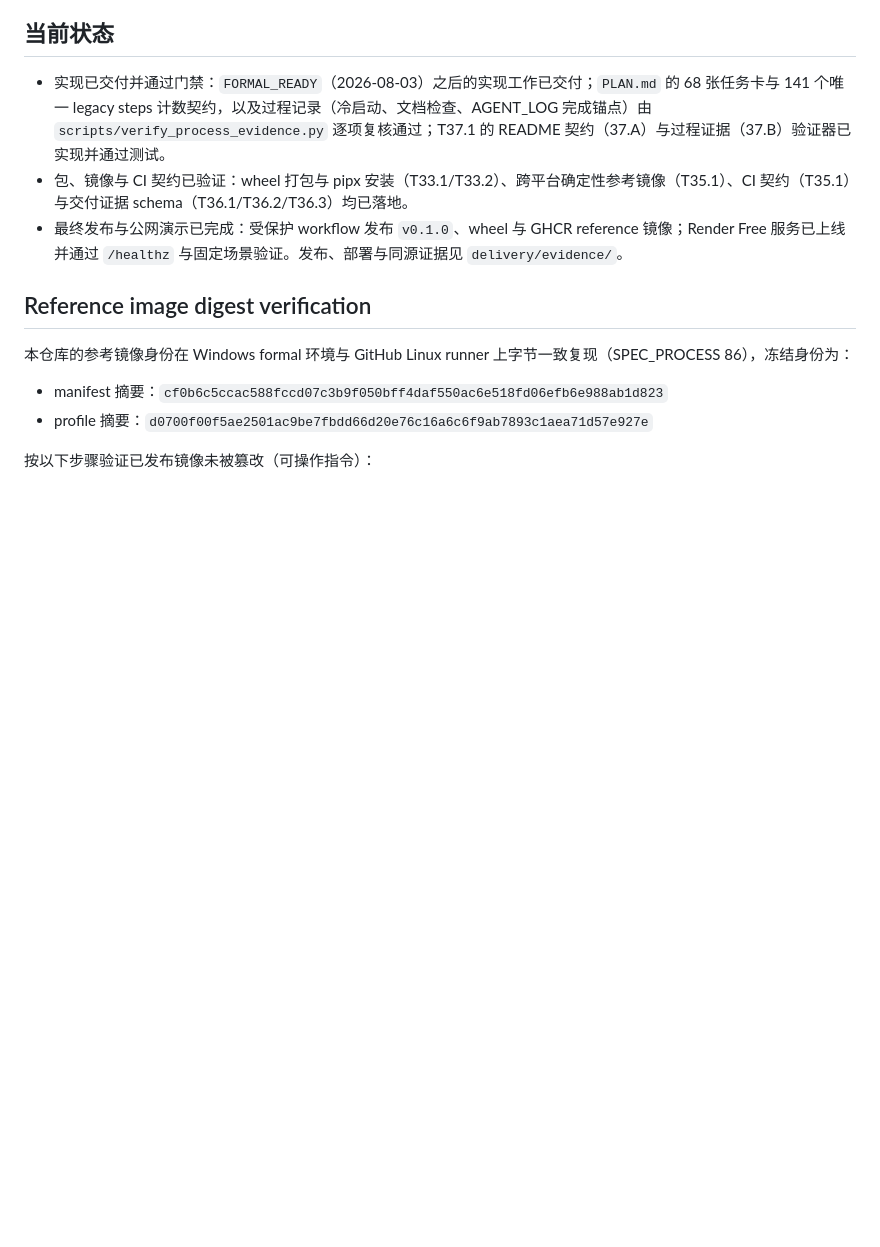
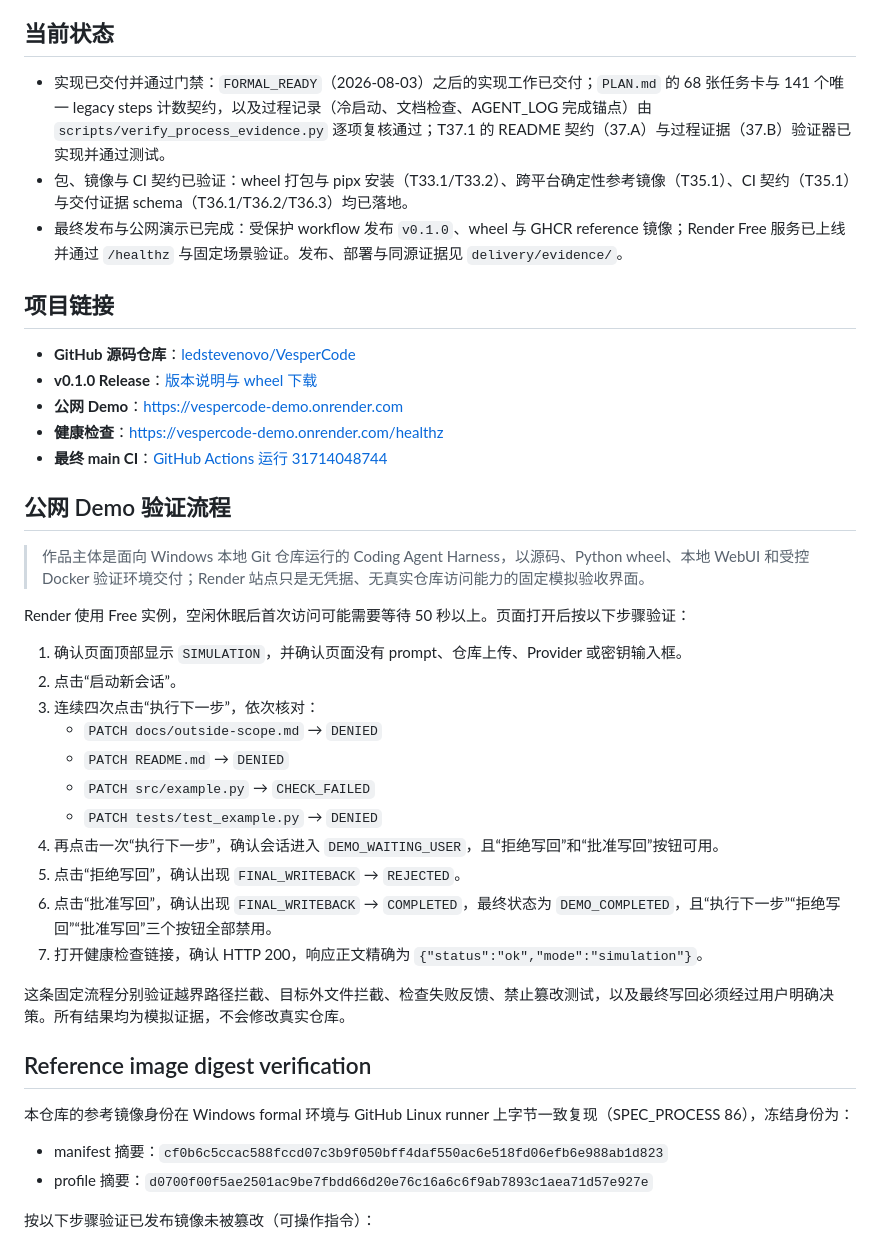
Before and after one commit to ledstevenovo/VesperCode, a Markdown page: README.md, the part around the change. GitHub-like rendering; blank space fills up the shorter version.

Commit message:
docs(readme): add public demo verification guide

```diff
--- a/README.md
+++ b/README.md
@@ -9,6 +9,34 @@ VesperCode 是一个面向 Windows 本地代码仓库的 Coding Agent Harness
 - 实现已交付并通过门禁：`FORMAL_READY`（2026-08-03）之后的实现工作已交付；`PLAN.md` 的 68 张任务卡与 141 个唯一 legacy steps 计数契约，以及过程记录（冷启动、文档检查、AGENT_LOG 完成锚点）由 `scripts/verify_process_evidence.py` 逐项复核通过；T37.1 的 README 契约（37.A）与过程证据（37.B）验证器已实现并通过测试。
 - 包、镜像与 CI 契约已验证：wheel 打包与 pipx 安装（T33.1/T33.2）、跨平台确定性参考镜像（T35.1）、CI 契约（T35.1）与交付证据 schema（T36.1/T36.2/T36.3）均已落地。
 - 最终发布与公网演示已完成：受保护 workflow 发布 `v0.1.0`、wheel 与 GHCR reference 镜像；Render Free 服务已上线并通过 `/healthz` 与固定场景验证。发布、部署与同源证据见 `delivery/evidence/`。
+
+## 项目链接
+
+- **GitHub 源码仓库**：[ledstevenovo/VesperCode](https://github.com/ledstevenovo/VesperCode)
+- **v0.1.0 Release**：[版本说明与 wheel 下载](https://github.com/ledstevenovo/VesperCode/releases/tag/v0.1.0)
+- **公网 Demo**：[https://vespercode-demo.onrender.com](https://vespercode-demo.onrender.com)
+- **健康检查**：[https://vespercode-demo.onrender.com/healthz](https://vespercode-demo.onrender.com/healthz)
+- **最终 main CI**：[GitHub Actions 运行 31714048744](https://github.com/ledstevenovo/VesperCode/actions/runs/31714048744)
+
+## 公网 Demo 验证流程
+
+> 作品主体是面向 Windows 本地 Git 仓库运行的 Coding Agent Harness，以源码、Python wheel、本地 WebUI 和受控 Docker 验证环境交付；Render 站点只是无凭据、无真实仓库访问能力的固定模拟验收界面。
+
+Render 使用 Free 实例，空闲休眠后首次访问可能需要等待 50 秒以上。页面打开后按以下步骤验证：
+
+1. 确认页面顶部显示 `SIMULATION`，并确认页面没有 prompt、仓库上传、Provider 或密钥输入框。
+2. 点击“启动新会话”。
+3. 连续四次点击“执行下一步”，依次核对：
+   - `PATCH docs/outside-scope.md` → `DENIED`
+   - `PATCH README.md` → `DENIED`
+   - `PATCH src/example.py` → `CHECK_FAILED`
+   - `PATCH tests/test_example.py` → `DENIED`
+4. 再点击一次“执行下一步”，确认会话进入 `DEMO_WAITING_USER`，且“拒绝写回”和“批准写回”按钮可用。
+5. 点击“拒绝写回”，确认出现 `FINAL_WRITEBACK` → `REJECTED`。
+6. 点击“批准写回”，确认出现 `FINAL_WRITEBACK` → `COMPLETED`，最终状态为 `DEMO_COMPLETED`，且“执行下一步”“拒绝写回”“批准写回”三个按钮全部禁用。
+7. 打开健康检查链接，确认 HTTP 200，响应正文精确为 `{"status":"ok","mode":"simulation"}`。
+
+这条固定流程分别验证越界路径拦截、目标外文件拦截、检查失败反馈、禁止篡改测试，以及最终写回必须经过用户明确决策。所有结果均为模拟证据，不会修改真实仓库。
 
 ## Reference image digest verification
 
```
